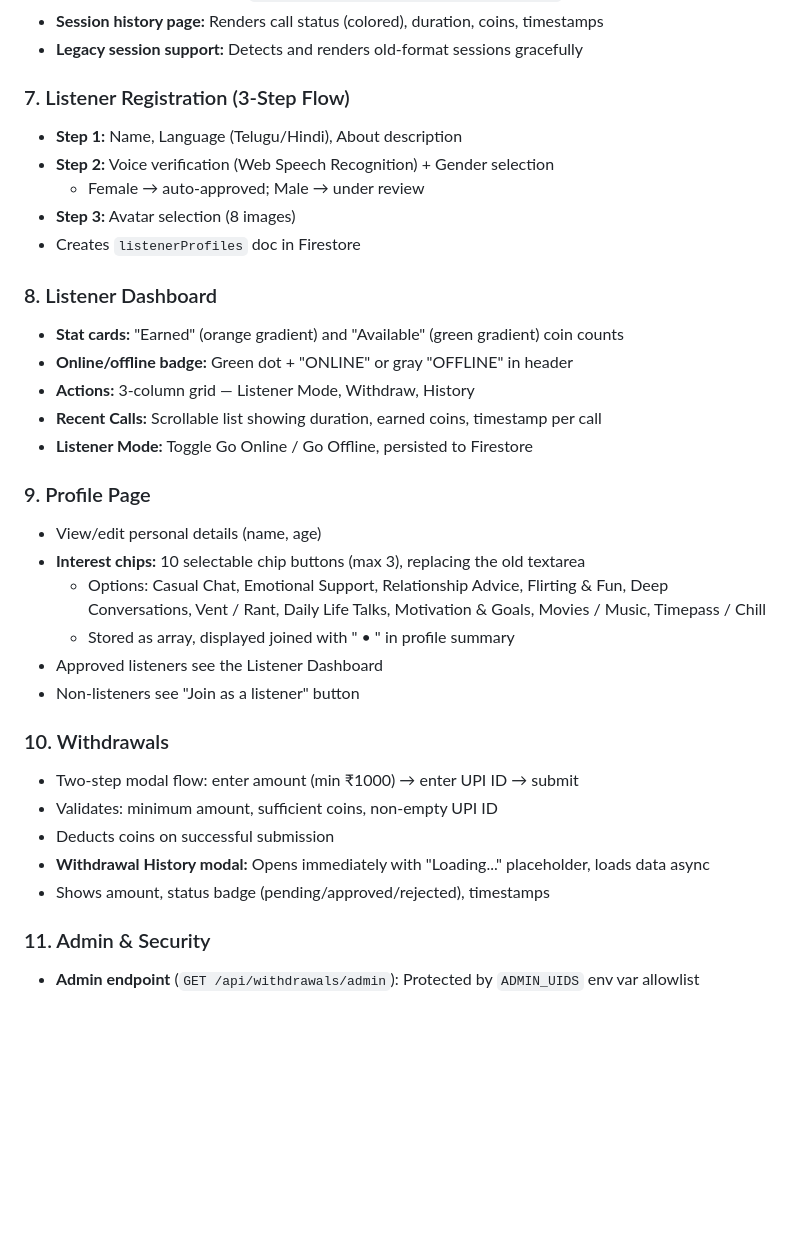
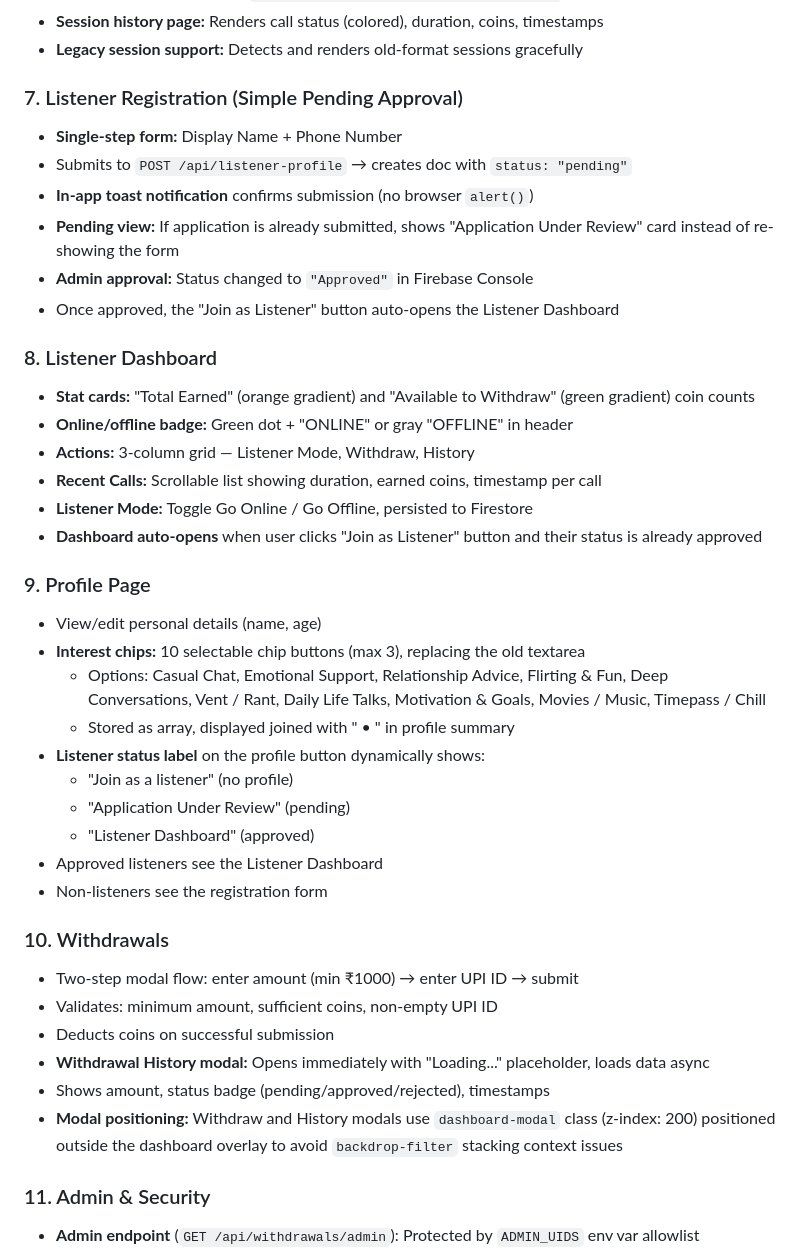
Before and after one commit to sujithdigitalgrowth-web/happyga, a Markdown page: README.md, the part around one of its changes. GitHub-like rendering; blank space fills up the shorter version.

Commit message:
Update README with all recent changes

```diff
--- a/README.md
+++ b/README.md
@@ -155,27 +160,33 @@ Both services have their own `package.json`, `Procfile`, and `railway.json`.
 - **Session history page:** Renders call status (colored), duration, coins, timestamps
 - **Legacy session support:** Detects and renders old-format sessions gracefully
 
-### 7. Listener Registration (3-Step Flow)
-- **Step 1:** Name, Language (Telugu/Hindi), About description
-- **Step 2:** Voice verification (Web Speech Recognition) + Gender selection
-  - Female → auto-approved; Male → under review
-- **Step 3:** Avatar selection (8 images)
-- Creates `listenerProfiles` doc in Firestore
+### 7. Listener Registration (Simple Pending Approval)
+- **Single-step form:** Display Name + Phone Number
+- Submits to `POST /api/listener-profile` → creates doc with `status: "pending"`
+- **In-app toast notification** confirms submission (no browser `alert()`)
+- **Pending view:** If application is already submitted, shows "Application Under Review" card instead of re-showing the form
+- **Admin approval:** Status changed to `"Approved"` in Firebase Console
+- Once approved, the "Join as Listener" button auto-opens the Listener Dashboard
 
 ### 8. Listener Dashboard
-- **Stat cards:** "Earned" (orange gradient) and "Available" (green gradient) coin counts
+- **Stat cards:** "Total Earned" (orange gradient) and "Available to Withdraw" (green gradient) coin counts
 - **Online/offline badge:** Green dot + "ONLINE" or gray "OFFLINE" in header
 - **Actions:** 3-column grid — Listener Mode, Withdraw, History
 - **Recent Calls:** Scrollable list showing duration, earned coins, timestamp per call
 - **Listener Mode:** Toggle Go Online / Go Offline, persisted to Firestore
+- **Dashboard auto-opens** when user clicks "Join as Listener" button and their status is already approved
 
 ### 9. Profile Page
 - View/edit personal details (name, age)
 - **Interest chips:** 10 selectable chip buttons (max 3), replacing the old textarea
   - Options: Casual Chat, Emotional Support, Relationship Advice, Flirting & Fun, Deep Conversations, Vent / Rant, Daily Life Talks, Motivation & Goals, Movies / Music, Timepass / Chill
   - Stored as array, displayed joined with " • " in profile summary
+- **Listener status label** on the profile button dynamically shows:
+  - "Join as a listener" (no profile)
+  - "Application Under Review" (pending)
+  - "Listener Dashboard" (approved)
 - Approved listeners see the Listener Dashboard
-- Non-listeners see "Join as a listener" button
+- Non-listeners see the registration form
 
 ### 10. Withdrawals
 - Two-step modal flow: enter amount (min ₹1000) → enter UPI ID → submit
@@ -183,6 +194,7 @@ Both services have their own `package.json`, `Procfile`, and `railway.json`.
 - Deducts coins on successful submission
 - **Withdrawal History modal:** Opens immediately with "Loading..." placeholder, loads data async
 - Shows amount, status badge (pending/approved/rejected), timestamps
+- **Modal positioning:** Withdraw and History modals use `dashboard-modal` class (z-index: 200) positioned outside the dashboard overlay to avoid `backdrop-filter` stacking context issues
 
 ### 11. Admin & Security
 - **Admin endpoint** (`GET /api/withdrawals/admin`): Protected by `ADMIN_UIDS` env var allowlist
```
Also changed, not shown: other parts of README.md (+34 -4 lines).
